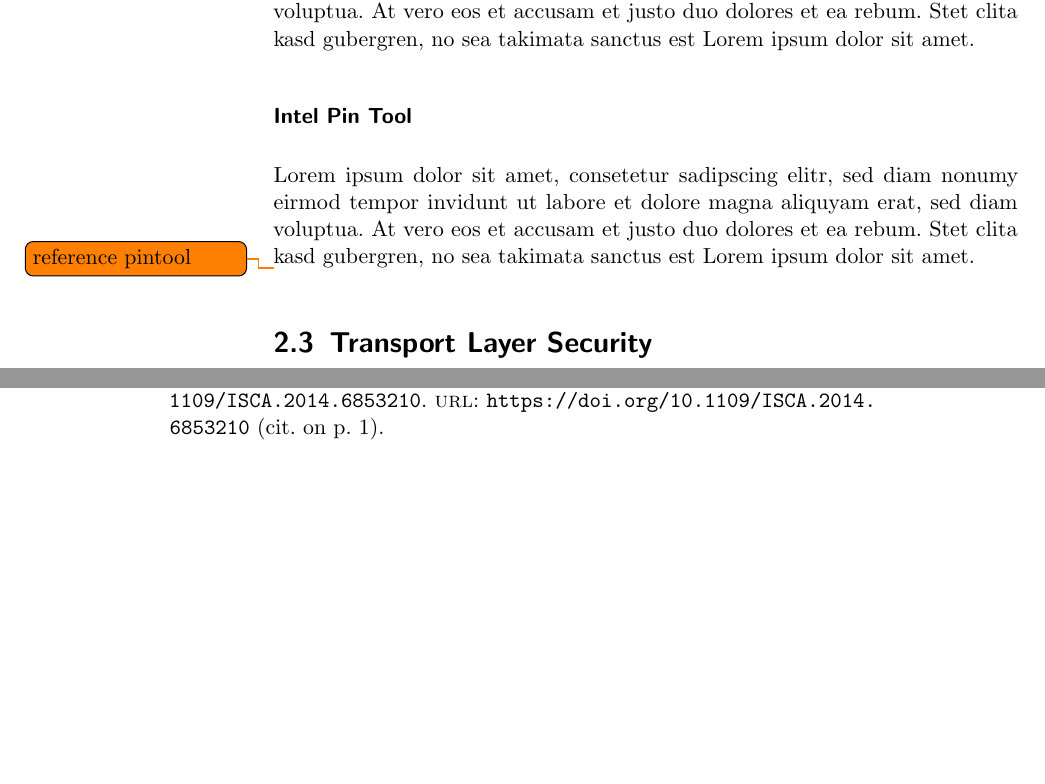
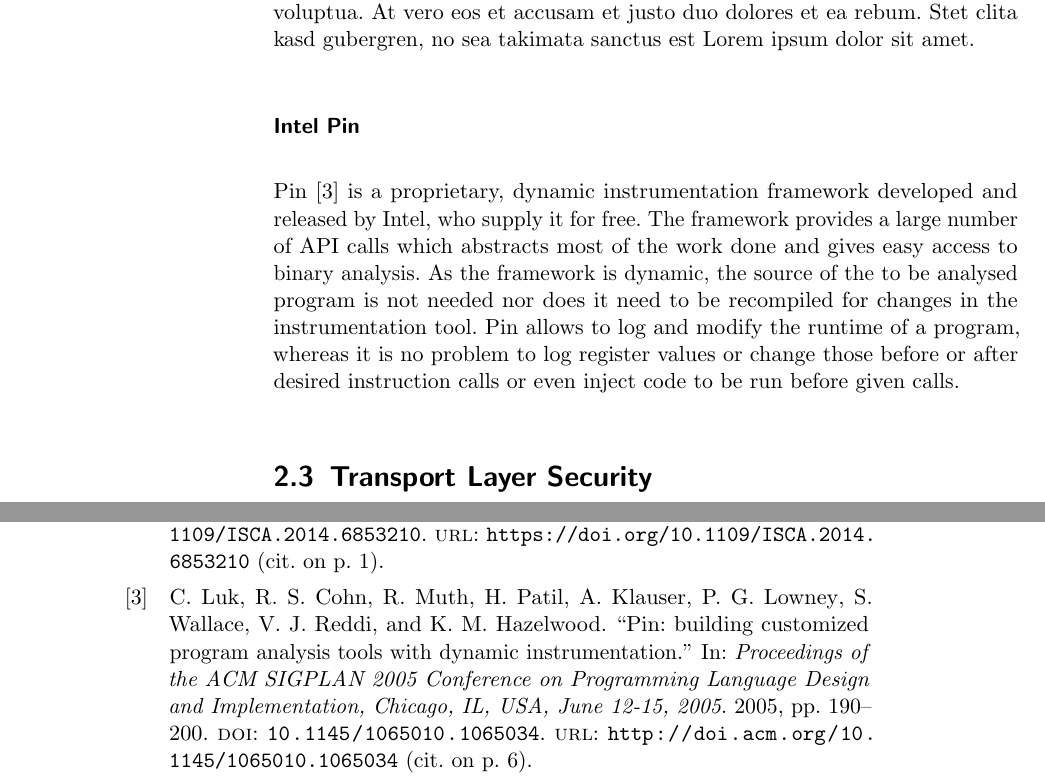
Before and after one commit to sigttou/db_master_thesis, a LaTeX thesis (thesis/main.tex, which reads thesis/general.tex): two parts of pages 18 and 31 of 31, joined at a grey line, cut so that both start at the same text, the shorter picture padded with empty space. Compiled offline with pdfLaTeX; an older LaTeX class or package is replaced by its successor.

Commit message:
ADD: section about pintool

```diff
--- a/thesis/general.tex
+++ b/thesis/general.tex
@@ -105,14 +105,16 @@ tempor invidunt ut labore et dolore magna aliquyam erat, sed diam voluptua. At
 vero eos et accusam et justo duo dolores et ea rebum. Stet clita kasd gubergren,
 no sea takimata sanctus est Lorem ipsum dolor sit amet.
 
-\subsubsection{Intel Pin Tool}
+\subsubsection{Intel Pin}
 
-Lorem ipsum dolor sit amet, consetetur sadipscing elitr, sed diam nonumy eirmod
-tempor invidunt ut labore et dolore magna aliquyam erat, sed diam voluptua. At
-vero eos et accusam et justo duo dolores et ea rebum. Stet clita kasd gubergren,
-no sea takimata sanctus est Lorem ipsum dolor sit amet.
-
-\todo{reference pintool}
+Pin~\cite{pintool} is a proprietary, dynamic instrumentation framework developed and released
+by Intel, who supply it for free. The framework provides a large number of API
+calls which abstracts most of the work done and gives easy access to binary
+analysis. As the framework is dynamic, the source of the to be analysed program
+is not needed nor does it need to be recompiled for changes in the
+instrumentation tool. Pin allows to log and modify the runtime of a program,
+whereas it is no problem to log register values or change those before or after
+desired instruction calls or even inject code to be run before given calls.
 
 \section{Transport Layer Security}
 
```
